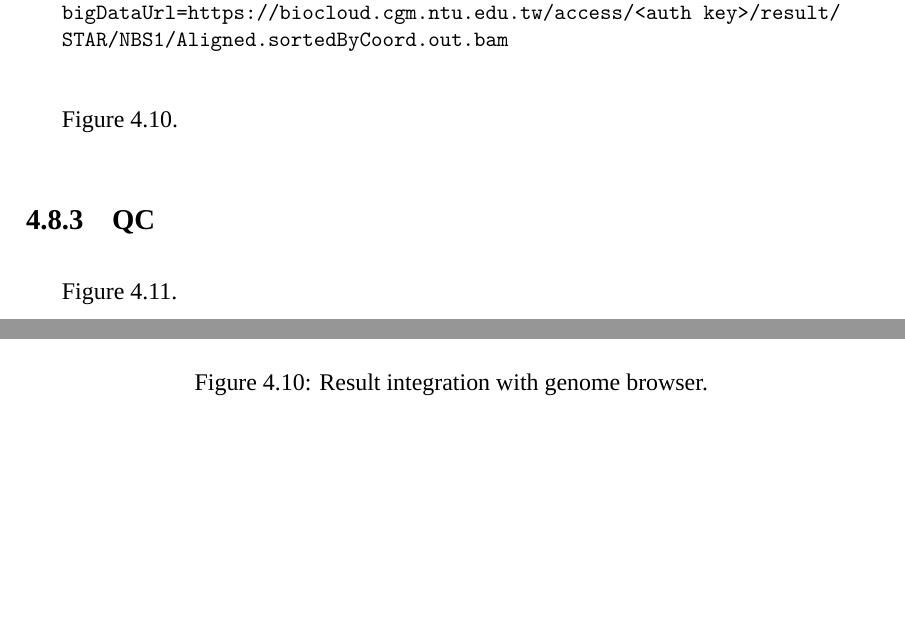
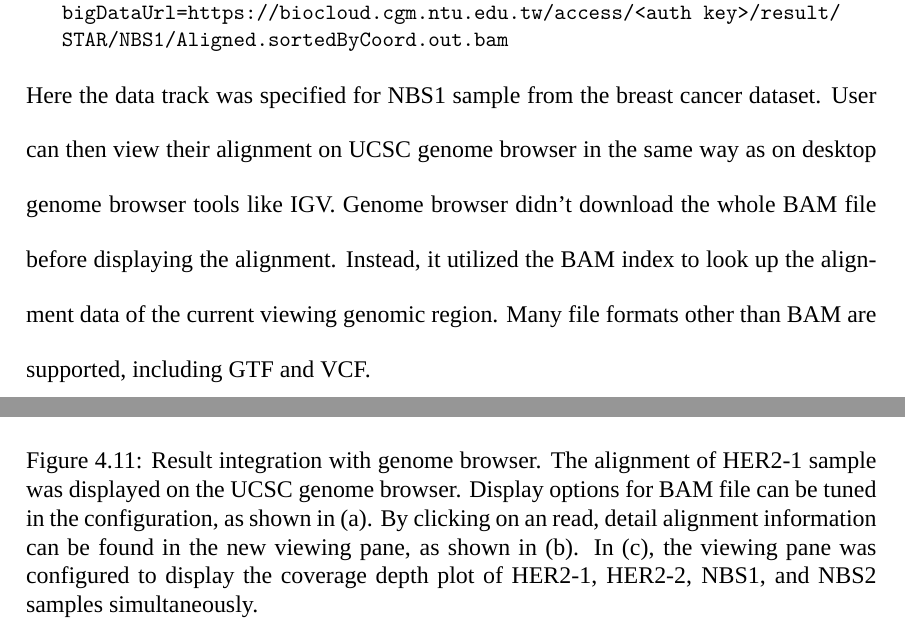
Before and after one commit to ccwang002/master-thesis, a LaTeX thesis (thesis.tex, which reads chapters/result.tex, figures/result_genome_browser.tex): two parts of pages 67 and 68 of 78 before the commit and two parts of pages 68 and 69 of 78 after it, joined at a grey line, cut so that both start at the same text, the shorter picture padded with empty space. Compiled offline with XeLaTeX; a missing font is replaced by an installed copy or a similar font.

Commit message:
Update results

```diff
--- a/chapters/result.tex
+++ b/chapters/result.tex
@@ -288,14 +306,16 @@ bigDataUrl=https://biocloud.cgm.ntu.edu.tw/access/<auth key>/result/
 STAR/NBS1/Aligned.sortedByCoord.out.bam
 \end{CVerbatim}
 
-Figure~\ref{fig:result-genome-browser}.
+\vspace{-1em}\noindent
+Here the data track was specified for NBS1 sample from the breast cancer
+dataset. User can then view their alignment on UCSC genome browser in the same
+way as on desktop genome browser tools like IGV. Genome browser didn't download
+the whole BAM file before displaying the alignment. Instead, it utilized the
+BAM index to look up the alignment data of the current viewing genomic region.
+Many file formats other than BAM are supported, including GTF and VCF.
+
 \input{figures/result_genome_browser}
 
-
-\subsection{QC}
-
-Figure~\ref{fig:report-qc}.
-\input{figures/report_qc}
 
 % \subsection{Alignment - STAR}
 % \subsection{Cufflinks}
--- a/figures/result_genome_browser.tex
+++ b/figures/result_genome_browser.tex
@@ -1,8 +1,14 @@
 \begin{figure}[!p]
-\centering
-\includegraphics[width=1\textwidth]{images/result_genome_browser}
-\caption[Result integration with genome browser]{
-    Result integration with genome browser.
-}
-\label{fig:result-genome-browser}
+    \centering
+    \includegraphics[width=1\textwidth]{images/result_genome_browser}
+    \caption[Result integration with genome browser]{
+        Result integration with genome browser. The alignment of HER2-1 sample
+        was displayed on the UCSC genome browser. Display options for BAM file
+        can be tuned in the configuration, as shown in (a). By clicking on an
+        read, detail alignment information can be found in the new viewing
+        pane, as shown in (b). In (c), the viewing pane was configured to
+        display the coverage depth plot of HER2-1, HER2-2, NBS1, and NBS2
+        samples simultaneously.
+    }
+    \label{fig:result-genome-browser}
 \end{figure}
```
Also changed, not shown: chapters/result.tex (32 more changed lines).
